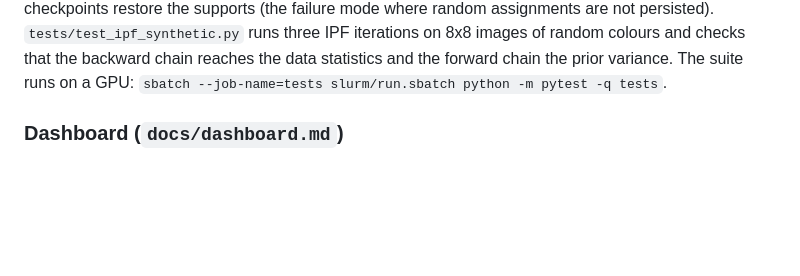
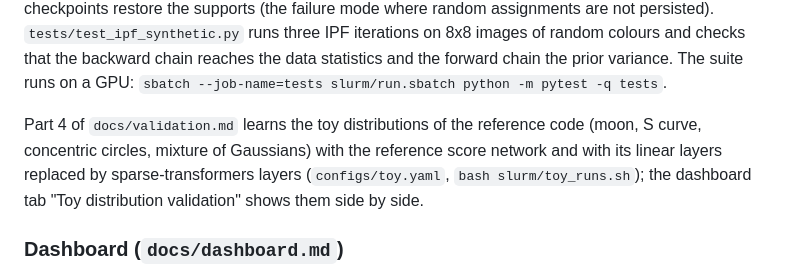
Before and after one commit to conancarrow-ai/SchrodingerDistillation, a Markdown page: README.md, the part around the change. Drawn GitHub-style; blank space fills up the shorter version.

Commit message:
Docs: toy distribution validation
Co-Authored-By: Claude Fable 5.1 <noreply@anthropic.com>

```diff
--- a/README.md
+++ b/README.md
@@ -115,6 +115,11 @@ assignments are not persisted). `tests/test_ipf_synthetic.py` runs three IPF
 iterations on 8x8 images of random colours and checks that the backward chain
 reaches the data statistics and the forward chain the prior variance. The
 suite runs on a GPU: `sbatch --job-name=tests slurm/run.sbatch python -m pytest -q tests`.
+
+Part 4 of `docs/validation.md` learns the toy distributions of the reference code (moon, S curve,
+concentric circles, mixture of Gaussians) with the reference score network and with its linear layers
+replaced by sparse-transformers layers (`configs/toy.yaml`, `bash slurm/toy_runs.sh`); the dashboard tab
+"Toy distribution validation" shows them side by side.
 
 ### Dashboard (`docs/dashboard.md`)
 
```
Also changed, not shown: docs/validation.md (+36 -0 lines).
